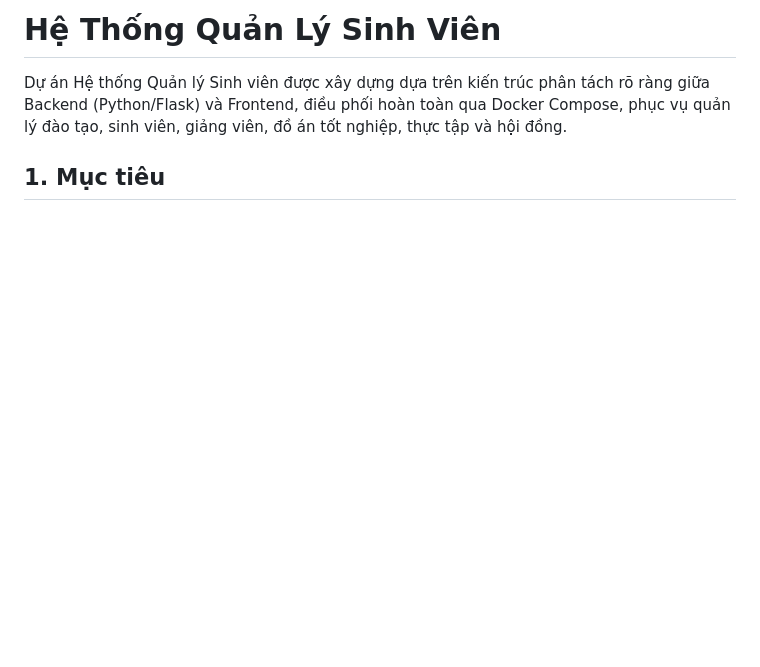
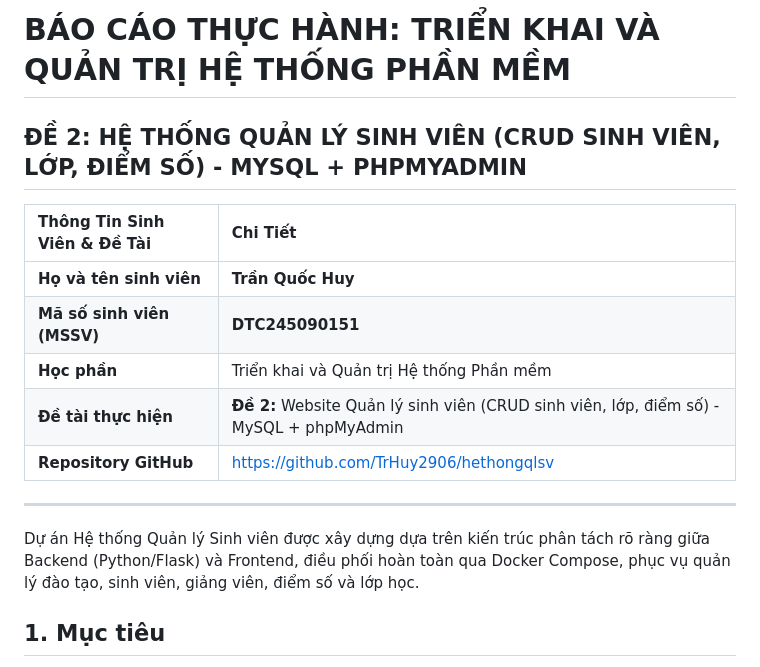
Before and after one commit to TrHuy2906/hethongqlsv, a Markdown page: README.md, the part around the change. Drawn GitHub-style; blank space fills up the shorter version.

Commit message:
docs: cap nhat thong tin sinh vien Tran Quoc Huy - DTC245090151 - De 2 vao README

```diff
--- a/README.md
+++ b/README.md
@@ -1,6 +1,17 @@
-# Hệ Thống Quản Lý Sinh Viên
+# BÁO CÁO THỰC HÀNH: TRIỂN KHAI VÀ QUẢN TRỊ HỆ THỐNG PHẦN MỀM
+## ĐỀ 2: HỆ THỐNG QUẢN LÝ SINH VIÊN (CRUD SINH VIÊN, LỚP, ĐIỂM SỐ) - MYSQL + PHPMYADMIN
 
-Dự án Hệ thống Quản lý Sinh viên được xây dựng dựa trên kiến trúc phân tách rõ ràng giữa Backend (Python/Flask) và Frontend, điều phối hoàn toàn qua Docker Compose, phục vụ quản lý đào tạo, sinh viên, giảng viên, đồ án tốt nghiệp, thực tập và hội đồng.
+| Thông Tin Sinh Viên & Đề Tài | Chi Tiết |
+| :--- | :--- |
+| **Họ và tên sinh viên** | **Trần Quốc Huy** |
+| **Mã số sinh viên (MSSV)** | **DTC245090151** |
+| **Học phần** | Triển khai và Quản trị Hệ thống Phần mềm |
+| **Đề tài thực hiện** | **Đề 2:** Website Quản lý sinh viên (CRUD sinh viên, lớp, điểm số) - MySQL + phpMyAdmin |
+| **Repository GitHub** | [https://github.com/TrHuy2906/hethongqlsv](https://github.com/TrHuy2906/hethongqlsv) |
+
+---
+
+Dự án Hệ thống Quản lý Sinh viên được xây dựng dựa trên kiến trúc phân tách rõ ràng giữa Backend (Python/Flask) và Frontend, điều phối hoàn toàn qua Docker Compose, phục vụ quản lý đào tạo, sinh viên, giảng viên, điểm số và lớp học.
 
 ## 1. Mục tiêu
 - Cung cấp giải pháp quản lý sinh viên toàn diện theo đúng đặc tả đào tạo.
```
